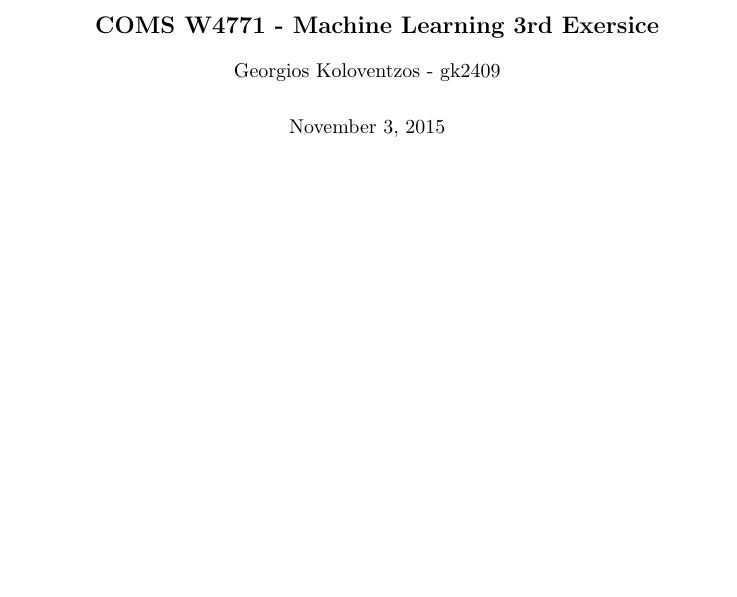
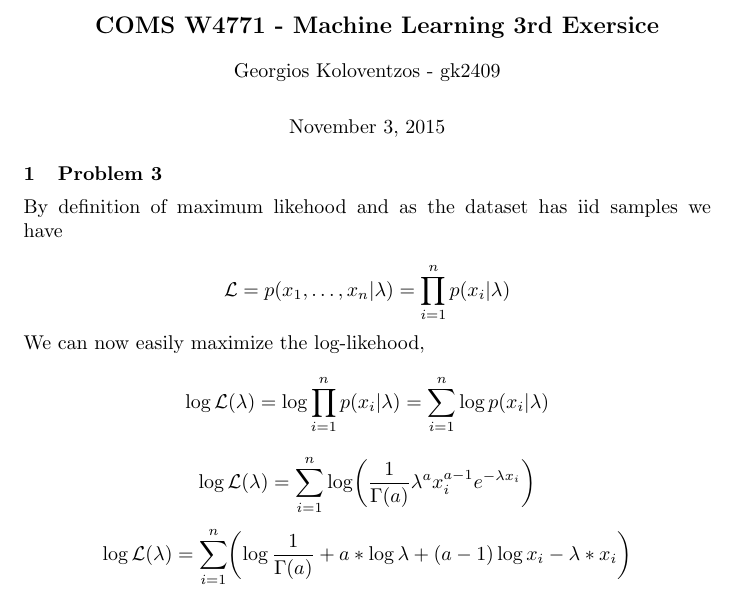
Before and after one commit to gkoloventzos/COMS4771_HMWK3, a LaTeX problem sheet (assignment.tex, which reads problem3.tex): part of the page, cut so that both start at the same text, the shorter picture padded with empty space. Compiled offline with pdfLaTeX.

Commit message:
problem 3 start

```diff
--- /dev/null
+++ b/problem3.tex
@@ -0,0 +1,15 @@
+\section{Problem 3}
+By definition of maximum likehood and as the dataset has iid samples we have\\
+\begin{equation*}
+\mathcal{L} = p(x_1,\dots,x_n|\lambda) = \prod_{i=1}^n p(x_i|\lambda)
+\end{equation*}
+We can now easily maximize the log-likehood,
+\begin{equation*}
+\log \mathcal{L}(\lambda) = \log\prod_{i=1}^n p(x_i|\lambda)=\sum_{i=1}^n \log p(x_i|\lambda)
+\end{equation*}
+\begin{equation*}
+\log \mathcal{L}(\lambda) = \sum_{i=1}^n \log \biggl( \frac{1}{\Gamma(a)} \lambda^a x_i^{a-1} e^{-\lambda x_i} \biggr)
+\end{equation*}
+\begin{equation*}
+\log \mathcal{L}(\lambda) = \sum_{i=1}^n \biggl( \log\frac{1}{\Gamma(a)} + a*\log\lambda + (a-1)\log{x_i} - \lambda*x_i \biggr)
+\end{equation*}
```
Also changed, not shown: assignment.tex (+1 -1 lines).
